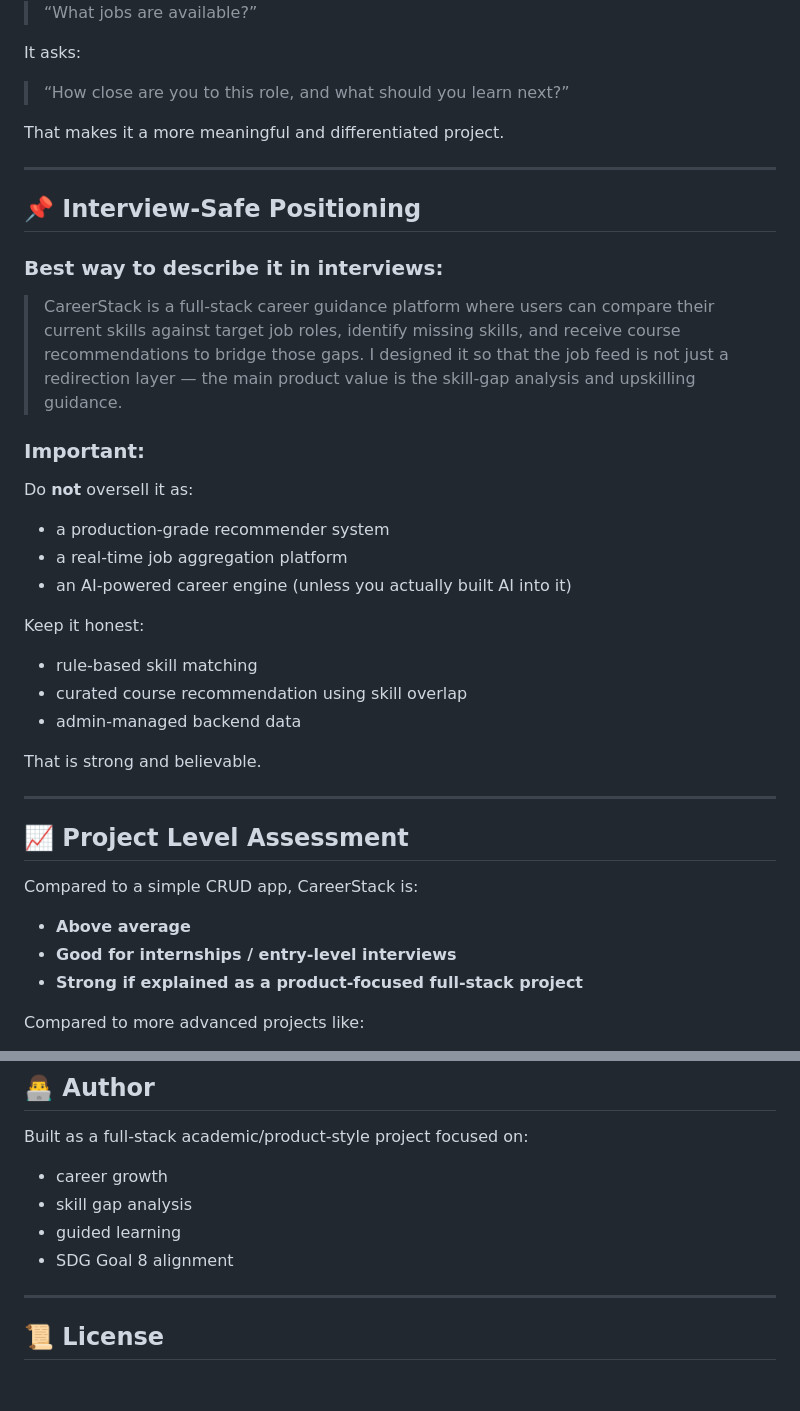
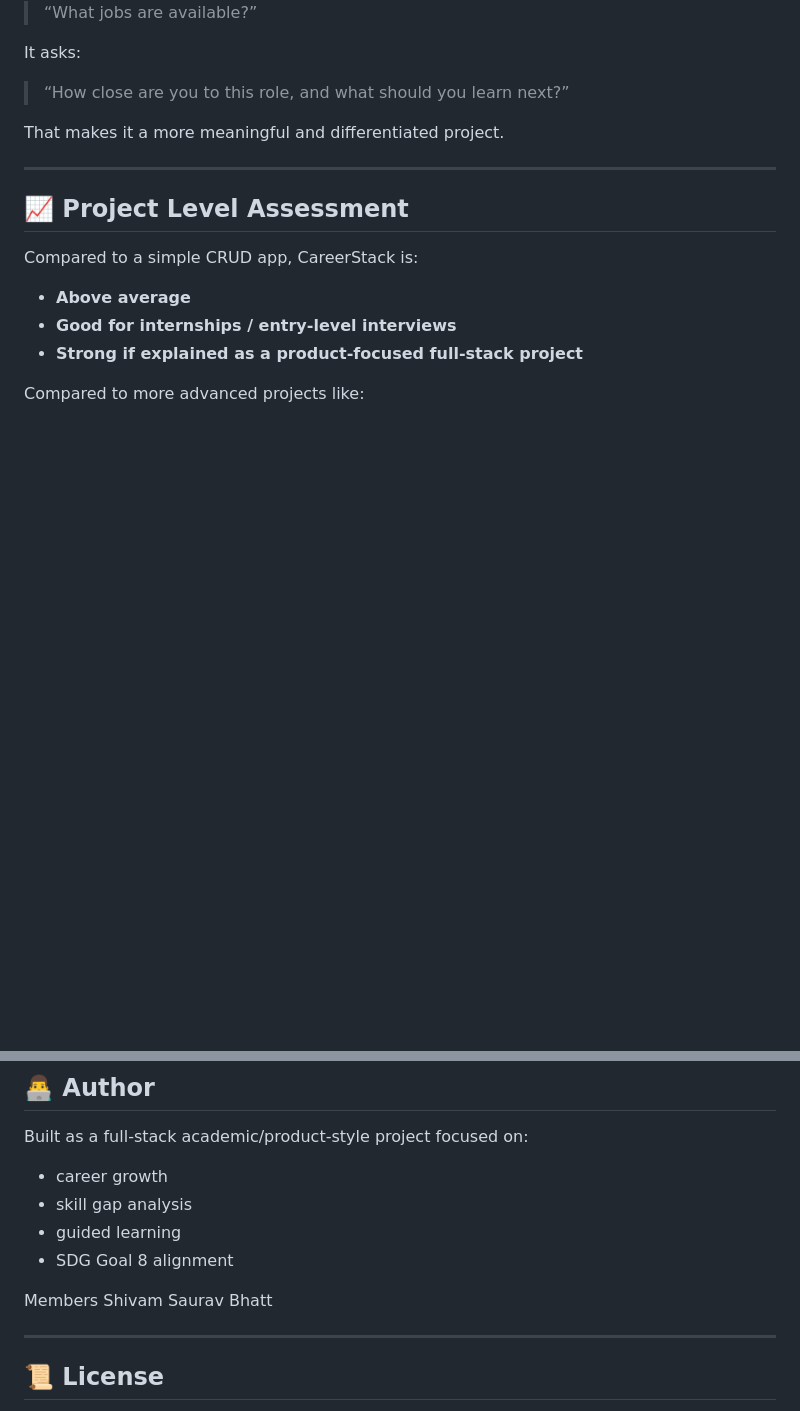
Before and after one commit to Shivam1030/CareerStack_Project, a Markdown page: README.md, 2 parts joined by grey strips. Drawn GitHub-style; blank space fills up the shorter version.

Commit message:
Update README by removing interview section and adding members
Removed interview-safe positioning section and added team members.

```diff
--- a/README.md
+++ b/README.md
@@ -434,31 +434,6 @@ That makes it a more meaningful and differentiated project.
 
 ---
 
-## 📌 Interview-Safe Positioning
-
-### Best way to describe it in interviews:
-
-> CareerStack is a full-stack career guidance platform where users can compare their current skills against target job roles, identify missing skills, and receive course recommendations to bridge those gaps.
-> I designed it so that the job feed is not just a redirection layer — the main product value is the skill-gap analysis and upskilling guidance.
-
-### Important:
-
-Do **not** oversell it as:
-
-* a production-grade recommender system
-* a real-time job aggregation platform
-* an AI-powered career engine (unless you actually built AI into it)
-
-Keep it honest:
-
-* rule-based skill matching
-* curated course recommendation using skill overlap
-* admin-managed backend data
-
-That is strong and believable.
-
----
-
 ## 📈 Project Level Assessment
 
 Compared to a simple CRUD app, CareerStack is:
@@ -497,6 +472,10 @@ Built as a full-stack academic/product-style project focused on:
 * guided learning
 * SDG Goal 8 alignment
 
+Members
+Shivam
+Saurav Bhatt
+
 ---
 
 ## 📜 License
```
